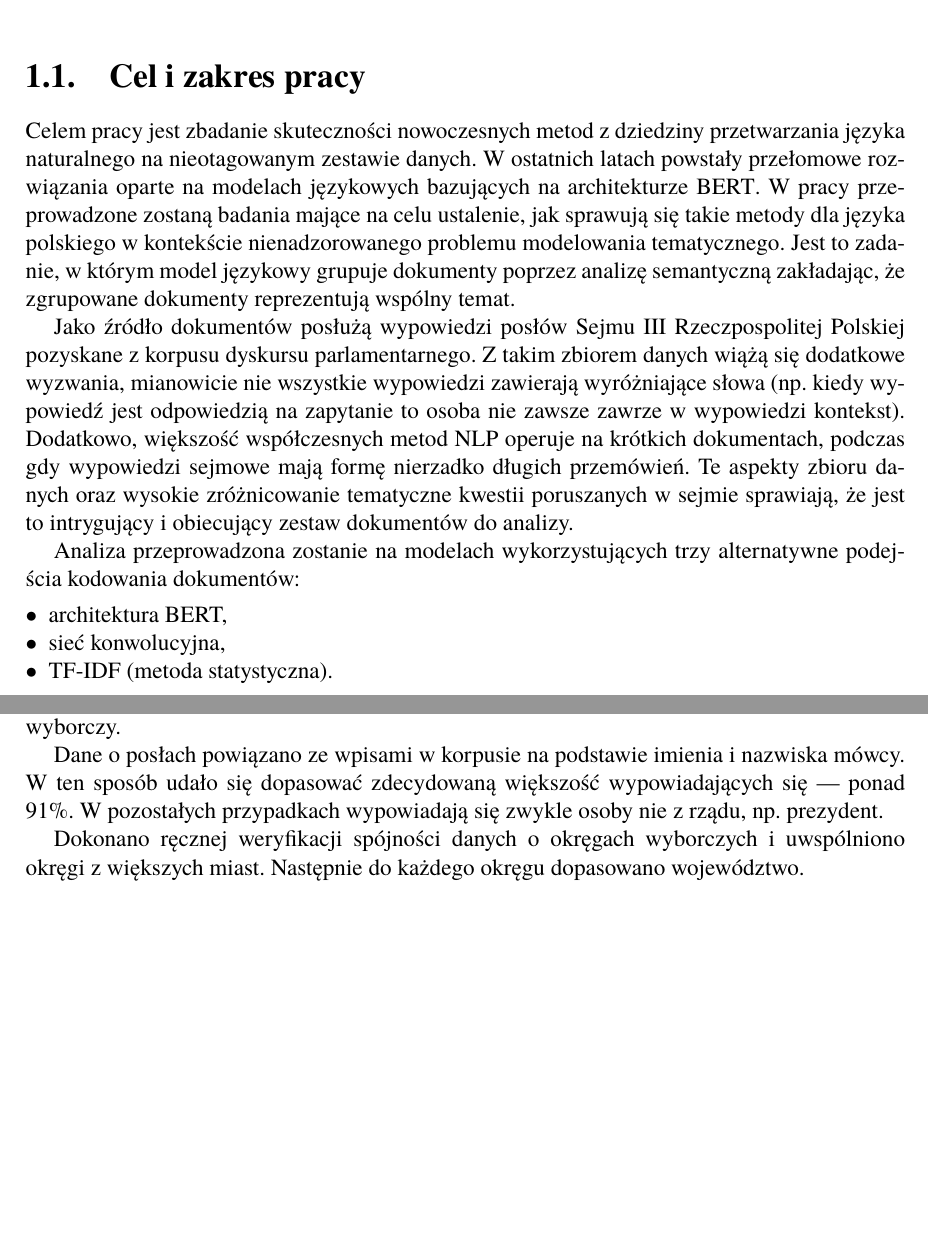
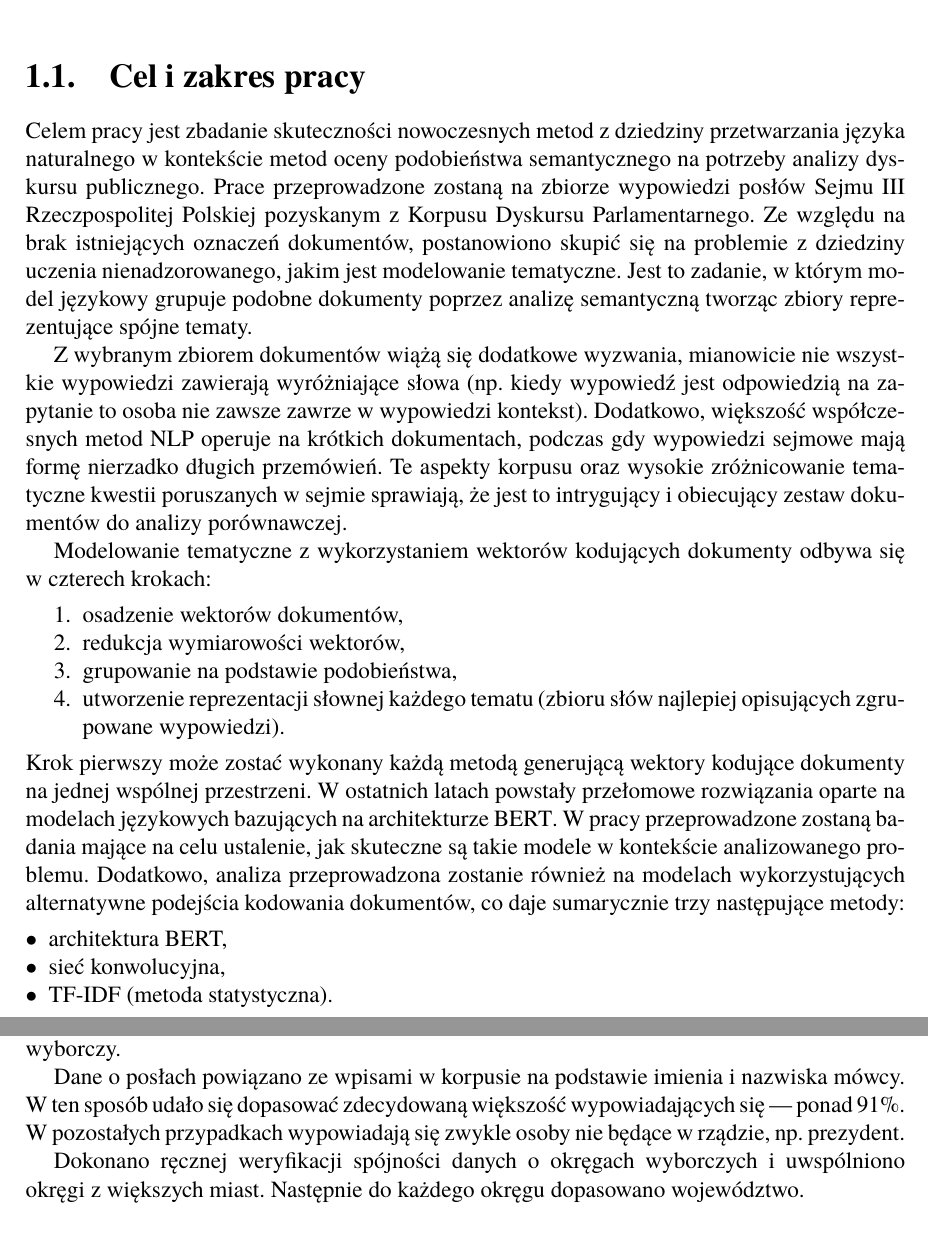
Before and after one commit to markotny/mgr-praca, a LaTeX book (Dyplom.tex, which reads rozdzial01.tex, rozdzial02.tex): two parts of pages 7 and 10 of 59, joined at a grey line, cut so that both start at the same text, the shorter picture padded with empty space. Compiled offline with pdfLaTeX.

Commit message:
update opening

```diff
--- a/rozdzial01.tex
+++ b/rozdzial01.tex
@@ -3,19 +3,30 @@
 \chapter{Wstęp}
 
 \section{Cel i zakres pracy}
-	Celem pracy jest zbadanie skuteczności nowoczesnych metod z dziedziny przetwarzania języka naturalnego na nieotagowanym zestawie danych.
-	W ostatnich latach powstały przełomowe rozwiązania oparte na modelach językowych bazujących na architekturze BERT\@.
-	W pracy przeprowadzone zostaną badania mające na celu ustalenie, jak sprawują się takie metody dla języka polskiego w kontekście nienadzorowanego problemu modelowania tematycznego.
-	Jest to zadanie, w którym model językowy grupuje dokumenty poprzez analizę semantyczną zakładając,
-		że zgrupowane dokumenty reprezentują wspólny temat.
+	Celem pracy jest zbadanie skuteczności nowoczesnych metod z dziedziny przetwarzania języka naturalnego
+		w kontekście metod oceny podobieństwa semantycznego na potrzeby analizy dyskursu publicznego.
+	Prace przeprowadzone zostaną na zbiorze wypowiedzi posłów Sejmu III Rzeczpospolitej Polskiej pozyskanym z Korpusu Dyskursu Parlamentarnego.
+	Ze względu na brak istniejących oznaczeń dokumentów, postanowiono skupić się na problemie z dziedziny uczenia nienadzorowanego, jakim jest modelowanie tematyczne.
+	Jest to zadanie, w którym model językowy grupuje podobne dokumenty poprzez analizę semantyczną tworząc zbiory reprezentujące spójne tematy.
 
-	Jako źródło dokumentów posłużą wypowiedzi posłów Sejmu III Rzeczpospolitej Polskiej pozyskane z korpusu dyskursu parlamentarnego.
-	Z takim zbiorem danych wiążą się dodatkowe wyzwania, mianowicie nie wszystkie wypowiedzi zawierają wyróżniające słowa
+	Z wybranym zbiorem dokumentów wiążą się dodatkowe wyzwania, mianowicie nie wszystkie wypowiedzi zawierają wyróżniające słowa
 		(np.\ kiedy wypowiedź jest odpowiedzią na zapytanie to osoba nie zawsze zawrze w wypowiedzi kontekst).
 	Dodatkowo, większość współczesnych metod NLP operuje na krótkich dokumentach, podczas gdy wypowiedzi sejmowe mają formę nierzadko długich przemówień.
-	Te aspekty zbioru danych oraz wysokie zróżnicowanie tematyczne kwestii poruszanych w sejmie sprawiają, że jest to intrygujący i obiecujący zestaw dokumentów do analizy.
+	Te aspekty korpusu oraz wysokie zróżnicowanie tematyczne kwestii poruszanych w sejmie sprawiają,
+		że jest to intrygujący i obiecujący zestaw dokumentów do analizy porównawczej.
 
-	Analiza przeprowadzona zostanie na modelach wykorzystujących trzy alternatywne podejścia kodowania dokumentów:
+	Modelowanie tematyczne z wykorzystaniem wektorów kodujących dokumenty odbywa się w czterech krokach:
+	\begin{enumerate}
+		\item osadzenie wektorów dokumentów,
+		\item redukcja wymiarowości wektorów,
+		\item grupowanie na podstawie podobieństwa,
+		\item utworzenie reprezentacji słownej każdego tematu (zbioru słów najlepiej opisujących zgrupowane wypowiedzi).
+	\end{enumerate}
+	Krok pierwszy może zostać wykonany każdą metodą generującą wektory kodujące dokumenty na jednej wspólnej przestrzeni.
+	W ostatnich latach powstały przełomowe rozwiązania oparte na modelach językowych bazujących na architekturze BERT\@.
+	W pracy przeprowadzone zostaną badania mające na celu ustalenie, jak skuteczne są takie modele w kontekście analizowanego problemu.
+	Dodatkowo, analiza przeprowadzona zostanie również na modelach wykorzystujących alternatywne podejścia kodowania dokumentów,
+		co daje sumarycznie trzy następujące metody:
 	\begin{itemize}
 		\item architektura BERT,
 		\item sieć konwolucyjna,
--- a/rozdzial02.tex
+++ b/rozdzial02.tex
@@ -43,7 +43,7 @@
 
   Dane o posłach powiązano ze wpisami w korpusie na podstawie imienia i nazwiska mówcy.
   W ten sposób udało się dopasować zdecydowaną większość wypowiadających się --- ponad 91\%.
-  W pozostałych przypadkach wypowiadają się zwykle osoby nie z rządu, np.\ prezydent.
+  W pozostałych przypadkach wypowiadają się zwykle osoby nie będące w rządzie, np.\ prezydent.
 
   Dokonano ręcznej weryfikacji spójności danych o okręgach wyborczych i uwspólniono okręgi z większych miast.
   Następnie do każdego okręgu dopasowano województwo.
```
Also changed, not shown: dokumentacja.bib (+1 -1 lines), rozdzial03.tex (+1 -1 lines), rozdzial02.tex (2 more changed lines).
